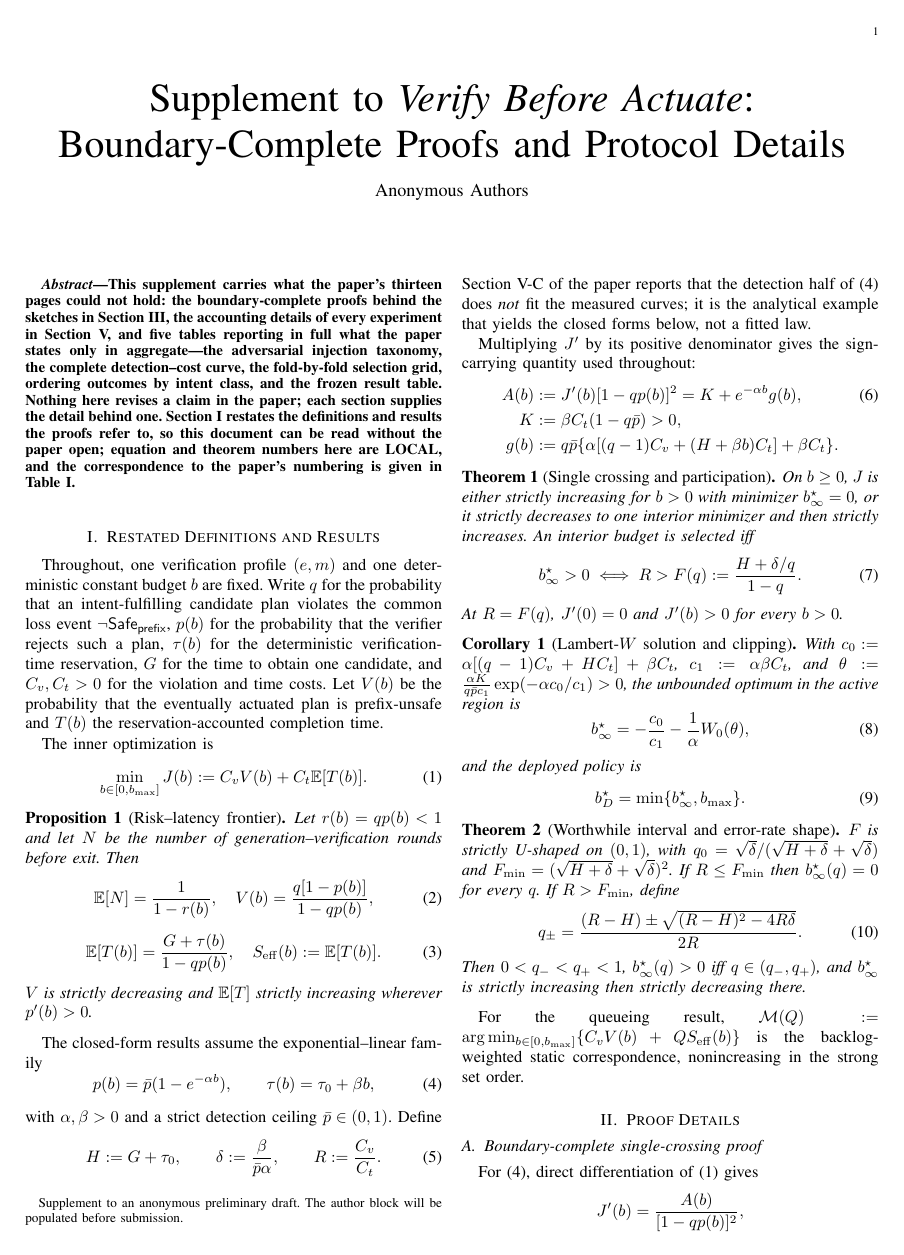
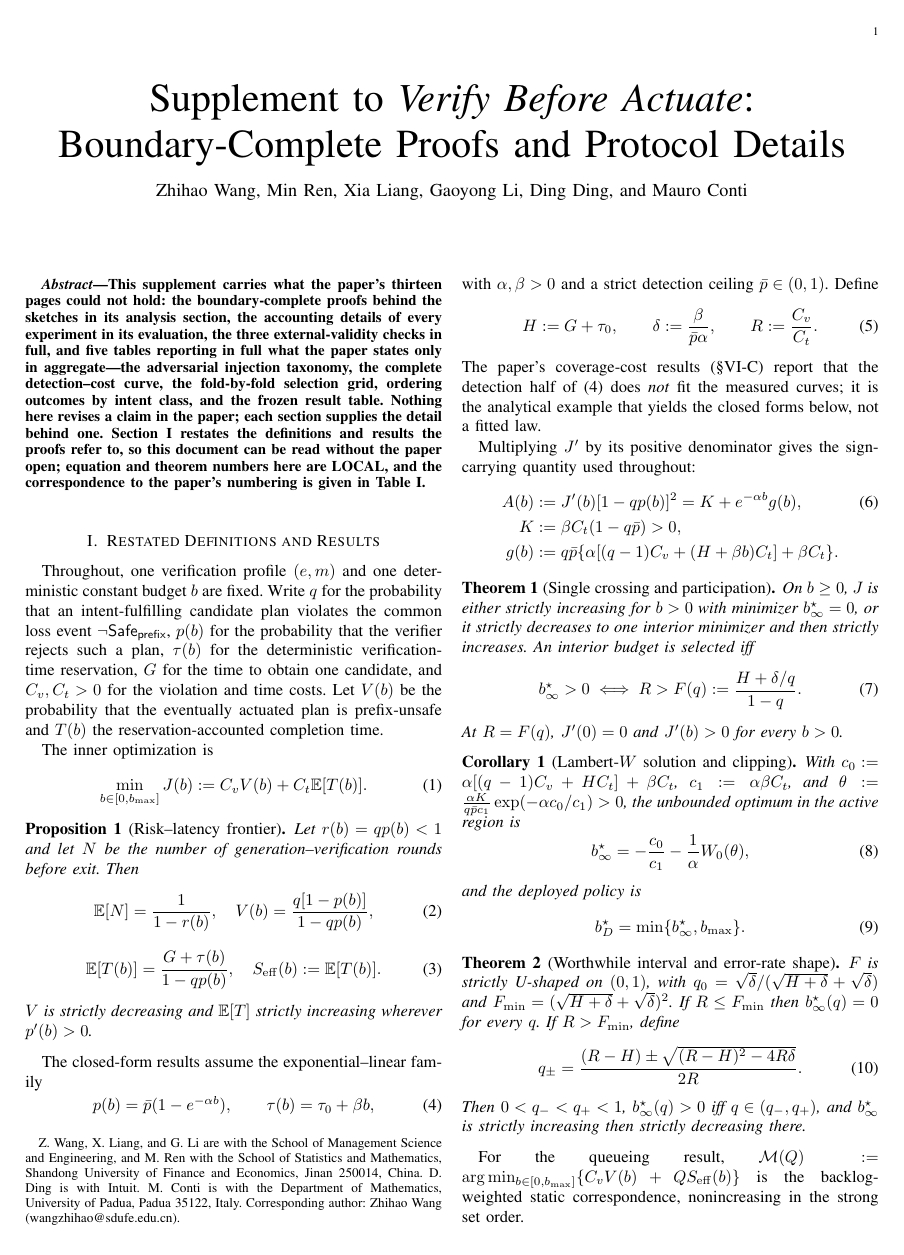
Before and after one commit to wangzhihao-lab/verify-before-actuate, a LaTeX paper (supplement.tex): page 1 of 10. Compiled offline with pdfLaTeX.

Commit message:
Sync: author names in supplement and LICENSE; corrected cross-references
The supplement's cross-references to the paper pointed one section numeral
low after related work moved to Section II; each now names the section it
means as well as numbering it.

```diff
--- a/supplement.tex
+++ b/supplement.tex
@@ -40,17 +44,28 @@
 \title{Supplement to \emph{Verify Before Actuate}:\\
 Boundary-Complete Proofs and Protocol Details}
 
-\author{Anonymous Authors%
-\thanks{Supplement to an anonymous preliminary draft.  The author block
-will be populated before submission.}}
+\author{
+  Zhihao~Wang,
+  Min~Ren,
+  Xia~Liang,
+  Gaoyong~Li,
+  Ding~Ding,
+  and~Mauro~Conti
+  \thanks{Z. Wang, X. Liang, and G. Li are with the School of Management
+  Science and Engineering, and M. Ren with the School of Statistics and
+  Mathematics, Shandong University of Finance and Economics, Jinan 250014,
+  China.  D. Ding is with Intuit.  M. Conti is with the Department of
+  Mathematics, University of Padua, Padua 35122, Italy.  Corresponding
+  author: Zhihao Wang (wangzhihao@sdufe.edu.cn).}}
 
 \begin{document}
 \maketitle
 
 \begin{abstract}
 This supplement carries what the paper's thirteen pages could not hold: the
-boundary-complete proofs behind the sketches in Section III, the accounting
-details of every experiment in Section V, and five tables reporting in full
+boundary-complete proofs behind the sketches in its analysis section, the
+accounting details of every experiment in its evaluation, the three
+external-validity checks in full, and five tables reporting in full
 what the paper states only in aggregate---the adversarial injection
 taxonomy, the complete detection--cost curve, the fold-by-fold selection
 grid, ordering outcomes by intent class, and the frozen result table.
@@ -113,7 +128,7 @@ Define
  R:=\frac{C_v}{C_t}.
 \label{eq:constants}
 \end{equation}
-Section V-C of the paper reports that the detection half of
+The paper's coverage-cost results (\S VI-C) report that the detection half of
 \eqref{eq:exp-linear} does \emph{not} fit the measured curves; it is the
 analytical example that yields the closed forms below, not a fitted law.
 
```
Also changed, not shown: PROTOCOL.tex (+5 -3 lines), supp_tables.tex (+4 -2 lines), supplement.tex (4 more changed lines), 2 other files.
